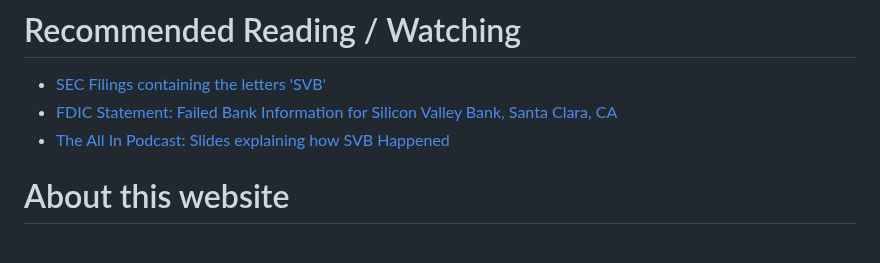
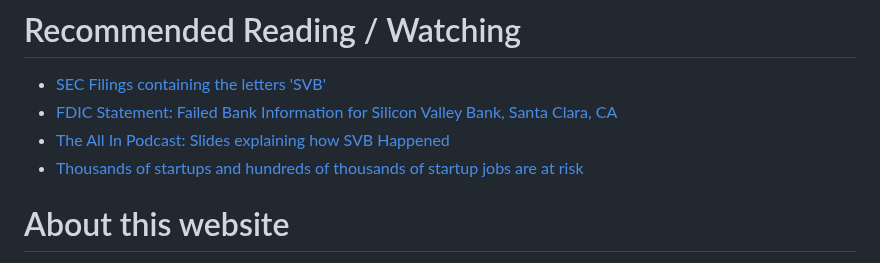
Before and after one commit to ghuntley/affectedbysvbornot.com, a Markdown page: index.md, the part around the change. GitHub-like rendering.

```diff
--- a/index.md
+++ b/index.md
@@ -226,7 +226,7 @@ data:
 - [SEC Filings containing the letters 'SVB'](https://www.sec.gov/edgar/search/#/q=SVB&dateRange=custom&category=custom&startdt=2020-03-01&enddt=2023-03-12&forms=8-K)
 - [FDIC Statement: Failed Bank Information for Silicon Valley Bank, Santa Clara, CA](https://www.fdic.gov/resources/resolutions/bank-failures/failed-bank-list/silicon-valley.html)
 - [The All In Podcast: Slides explaining how SVB Happened](https://twitter.com/markjeffrey/status/1634673778302259200)
-
+- [Thousands of startups and hundreds of thousands of startup jobs are at risk](https://www.ycombinator.com/blog/urgent-sign-the-petition-now-thousands-of-startups-and-hundreds-of-thousands-of-startup-jobs-are-at-risk)
 
 # About this website
 
```
